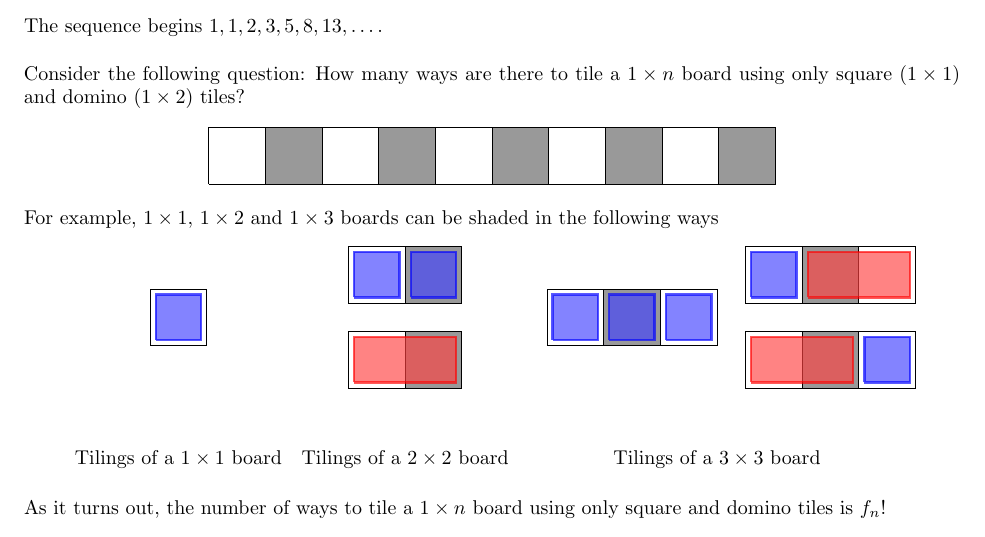
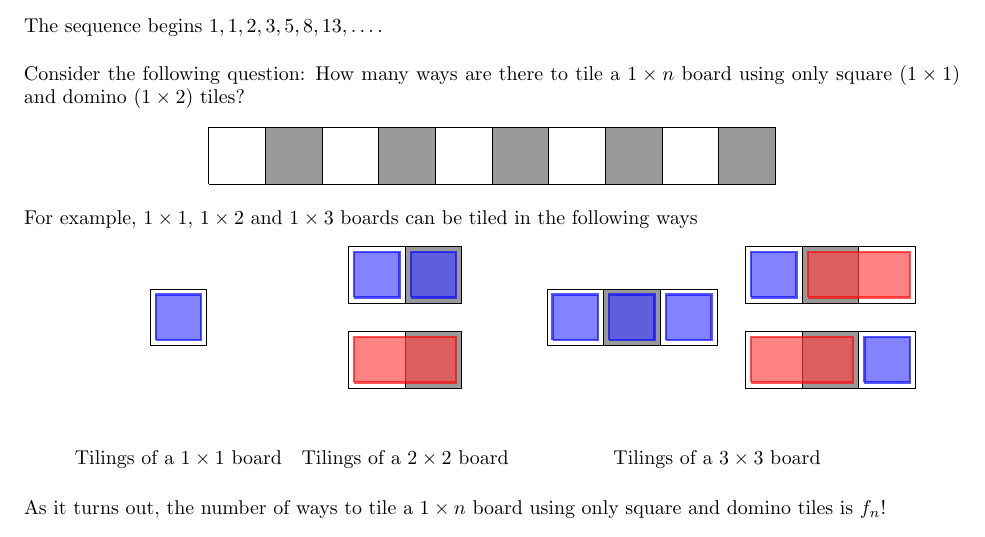
Before and after one commit to itsmathsnotmath/251-MATH120, a LaTeX problem sheet (ProblemSets/ProblemSet3.tex): part of page 11 of 11, cut so that both start at the same text. Compiled offline with pdfLaTeX.

Commit message:
Updates from Overleaf

```diff
--- a/ProblemSets/ProblemSet3.tex
+++ b/ProblemSets/ProblemSet3.tex
@@ -311,7 +311,7 @@ The \emph{Fibonacci numbers} are a sequence of integers $\left\{f_n\right\}_{n\i
     \end{tikzpicture}
 \end{center}
 
-\noindent For example, $1\times1$, $1\times 2$ and $1\times 3$ boards can be shaded in the following ways
+\noindent For example, $1\times1$, $1\times 2$ and $1\times 3$ boards can be tiled in the following ways
 \begin{center}
     \begin{tikzpicture}
         \def\t{0.1}
```
